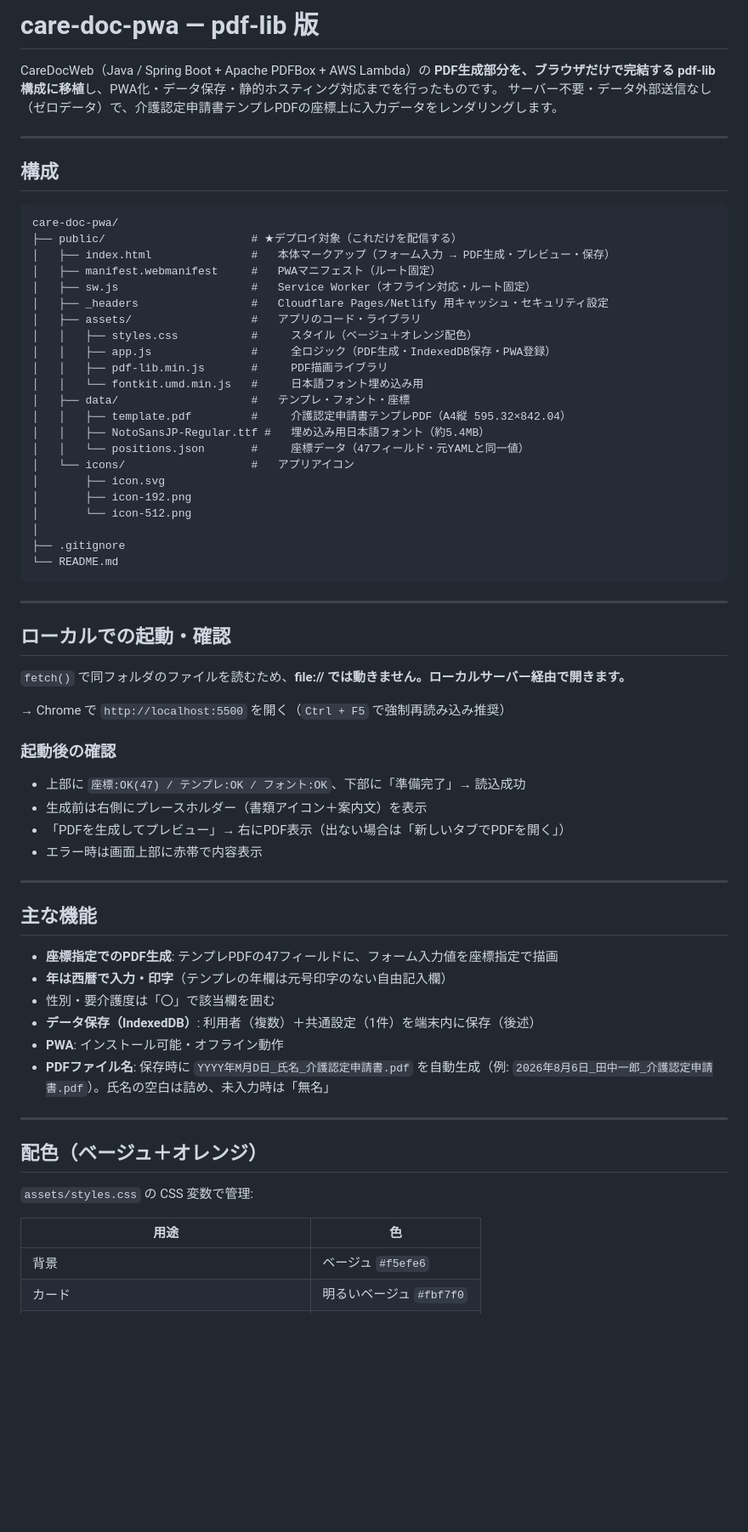
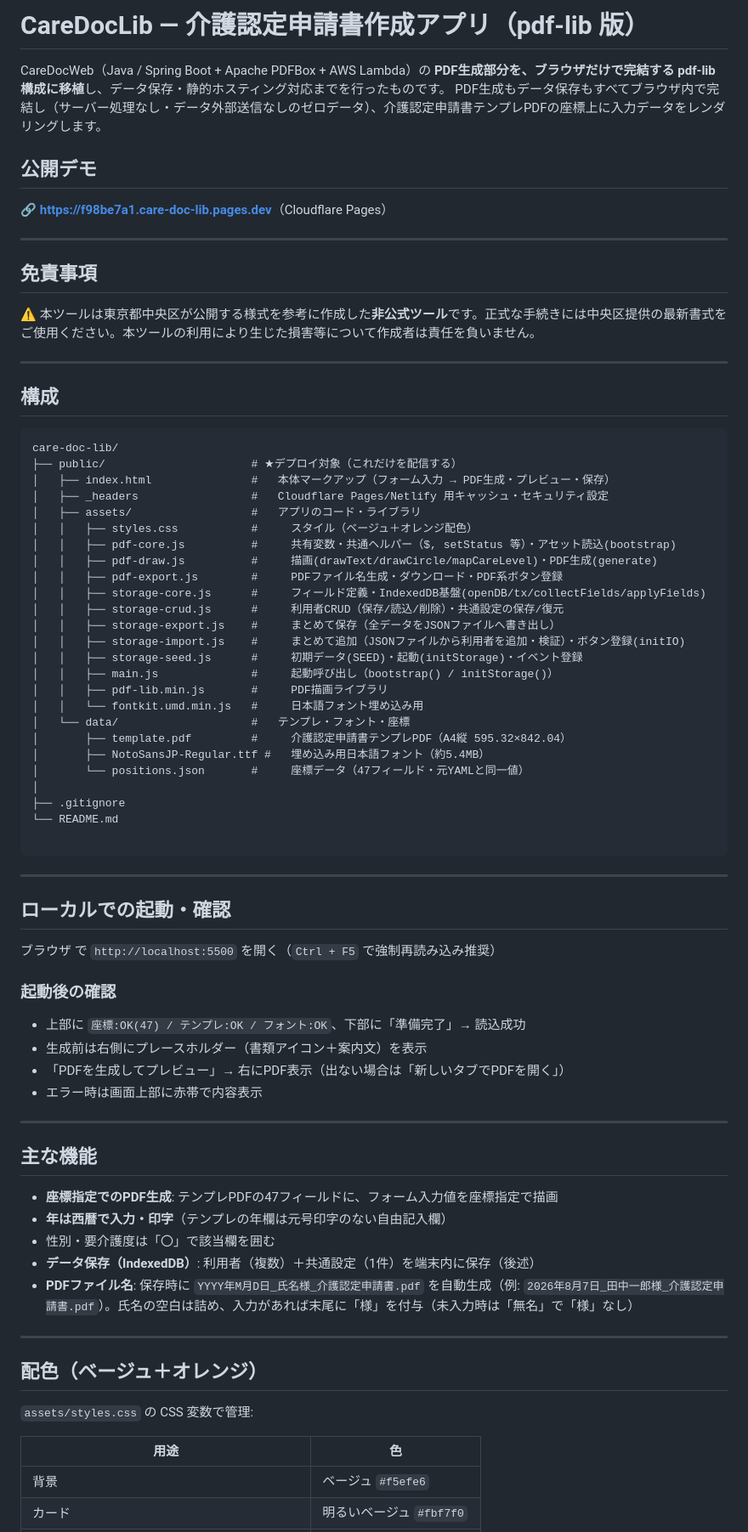
Before and after one commit to masalog/care-doc-lib, a Markdown page: README.md, the part around one of its changes. Shown at 85% size. Drawn GitHub-style; blank space fills up the shorter version.

Commit message:
fix : READMEの修正

````diff
--- a/README.md
+++ b/README.md
@@ -1,46 +1,57 @@
-# care-doc-pwa — pdf-lib 版
+# CareDocLib — 介護認定申請書作成アプリ（pdf-lib 版）
 
-CareDocWeb（Java / Spring Boot + Apache PDFBox + AWS Lambda）の **PDF生成部分を、ブラウザだけで完結する pdf-lib 構成に移植**し、PWA化・データ保存・静的ホスティング対応までを行ったものです。
-サーバー不要・データ外部送信なし（ゼロデータ）で、介護認定申請書テンプレPDFの座標上に入力データをレンダリングします。
+CareDocWeb（Java / Spring Boot + Apache PDFBox + AWS Lambda）の **PDF生成部分を、ブラウザだけで完結する pdf-lib 構成に移植**し、データ保存・静的ホスティング対応までを行ったものです。 PDF生成もデータ保存もすべてブラウザ内で完結し（サーバー処理なし・データ外部送信なしのゼロデータ）、介護認定申請書テンプレPDFの座標上に入力データをレンダリングします。
+
+## 公開デモ
+
+🔗 **[https://f98be7a1.care-doc-lib.pages.dev](https://f98be7a1.care-doc-lib.pages.dev)**（Cloudflare Pages）
+
+---
+
+## 免責事項
+
+⚠️ 本ツールは東京都中央区が公開する様式を参考に作成した**非公式ツール**です。正式な手続きには中央区提供の最新書式をご使用ください。本ツールの利用により生じた損害等について作成者は責任を負いません。
 
 ---
 
 ## 構成
 
 ```
-care-doc-pwa/
+care-doc-lib/
 ├── public/                      # ★デプロイ対象（これだけを配信する）
 │   ├── index.html               #   本体マークアップ（フォーム入力 → PDF生成・プレビュー・保存）
-│   ├── manifest.webmanifest     #   PWAマニフェスト（ルート固定）
-│   ├── sw.js                    #   Service Worker（オフライン対応・ルート固定）
 │   ├── _headers                 #   Cloudflare Pages/Netlify 用キャッシュ・セキュリティ設定
 │   ├── assets/                  #   アプリのコード・ライブラリ
 │   │   ├── styles.css           #     スタイル（ベージュ＋オレンジ配色）
-│   │   ├── app.js               #     全ロジック（PDF生成・IndexedDB保存・PWA登録）
+│   │   ├── pdf-core.js          #     共有変数・共通ヘルパー（$, setStatus 等）・アセット読込(bootstrap)
+│   │   ├── pdf-draw.js          #     描画(drawText/drawCircle/mapCareLevel)・PDF生成(generate)
+│   │   ├── pdf-export.js        #     PDFファイル名生成・ダウンロード・PDF系ボタン登録
+│   │   ├── storage-core.js      #     フィールド定義・IndexedDB基盤(openDB/tx/collectFields/applyFields)
+│   │   ├── storage-crud.js      #     利用者CRUD（保存/読込/削除）・共通設定の保存/復元
+│   │   ├── storage-export.js    #     まとめて保存（全データをJSONファイルへ書き出し）
+│   │   ├── storage-import.js    #     まとめて追加（JSONファイルから利用者を追加・検証）・ボタン登録(initIO)
+│   │   ├── storage-seed.js      #     初期データ(SEED)・起動(initStorage)・イベント登録
+│   │   ├── main.js              #     起動呼び出し（bootstrap() / initStorage()）
 │   │   ├── pdf-lib.min.js       #     PDF描画ライブラリ
 │   │   └── fontkit.umd.min.js   #     日本語フォント埋め込み用
-│   ├── data/                    #   テンプレ・フォント・座標
-│   │   ├── template.pdf         #     介護認定申請書テンプレPDF（A4縦 595.32×842.04）
-│   │   ├── NotoSansJP-Regular.ttf #   埋め込み用日本語フォント（約5.4MB）
-│   │   └── positions.json       #     座標データ（47フィールド・元YAMLと同一値）
-│   └── icons/                   #   アプリアイコン
-│       ├── icon.svg
-│       ├── icon-192.png
-│       └── icon-512.png
+│   └── data/                    #   テンプレ・フォント・座標
+│       ├── template.pdf         #     介護認定申請書テンプレPDF（A4縦 595.32×842.04）
+│       ├── NotoSansJP-Regular.ttf #   埋め込み用日本語フォント（約5.4MB）
+│       └── positions.json       #     座標データ（47フィールド・元YAMLと同一値）
 │
 ├── .gitignore
 └── README.md
+
 ```
 
 ---
 
 ## ローカルでの起動・確認
 
-`fetch()` で同フォルダのファイルを読むため、**file:// では動きません。ローカルサーバー経由で開きます。**
-
-→ Chrome で `http://localhost:5500` を開く（`Ctrl + F5` で強制再読み込み推奨）
+ブラウザ で `http://localhost:5500` を開く（`Ctrl + F5` で強制再読み込み推奨）
 
 ### 起動後の確認
+
 - 上部に `座標:OK(47) / テンプレ:OK / フォント:OK`、下部に「準備完了」→ 読込成功
 - 生成前は右側にプレースホルダー（書類アイコン＋案内文）を表示
 - 「PDFを生成してプレビュー」→ 右にPDF表示（出ない場合は「新しいタブでPDFを開く」）
@@ -54,8 +65,7 @@ care-doc-pwa/
 - **年は西暦で入力・印字**（テンプレの年欄は元号印字のない自由記入欄）
 - 性別・要介護度は「〇」で該当欄を囲む
 - **データ保存（IndexedDB）**: 利用者（複数）＋共通設定（1件）を端末内に保存（後述）
-- **PWA**: インストール可能・オフライン動作
-- **PDFファイル名**: 保存時に `YYYY年M月D日_氏名_介護認定申請書.pdf` を自動生成（例: `2026年8月6日_田中一郎_介護認定申請書.pdf`）。氏名の空白は詰め、未入力時は「無名」
+- **PDFファイル名**: 保存時に `YYYY年M月D日_氏名様_介護認定申請書.pdf` を自動生成（例: `2026年8月7日_田中一郎様_介護認定申請書.pdf`）。氏名の空白は詰め、入力があれば末尾に「様」を付与（未入力時は「無名」で「様」なし）
 
 ---
 
@@ -64,7 +74,7 @@ care-doc-pwa/
 `assets/styles.css` の CSS 変数で管理:
 
 | 用途 | 色 |
-|---|---|
+| --- | --- |
 | 背景 | ベージュ `#f5efe6` |
 | カード | 明るいベージュ `#fbf7f0` |
 | アクセント（ボタン・見出し・フォーカス枠） | オレンジ `#e8843d` |
````
Also changed, not shown: other parts of README.md (+28 -35 lines).
